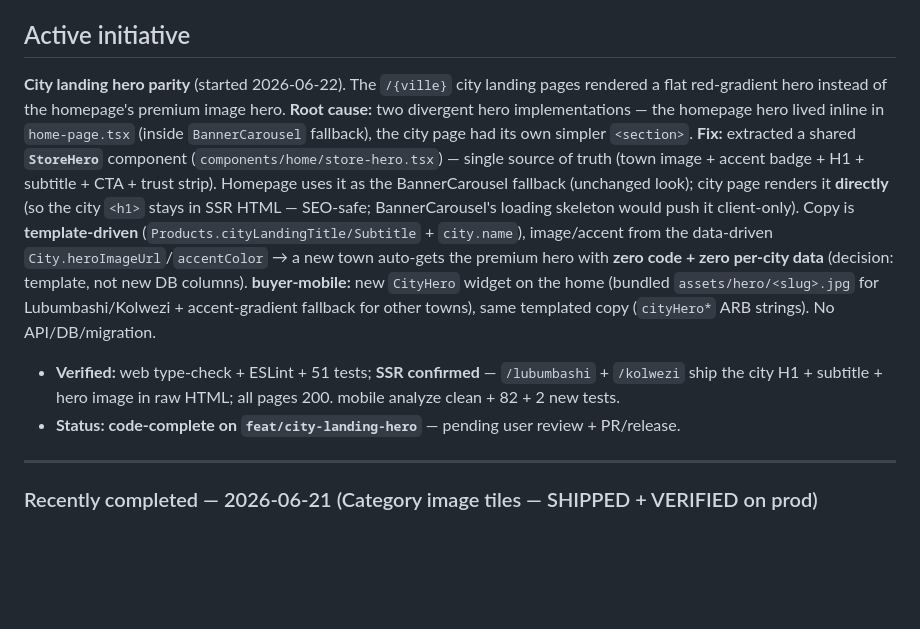
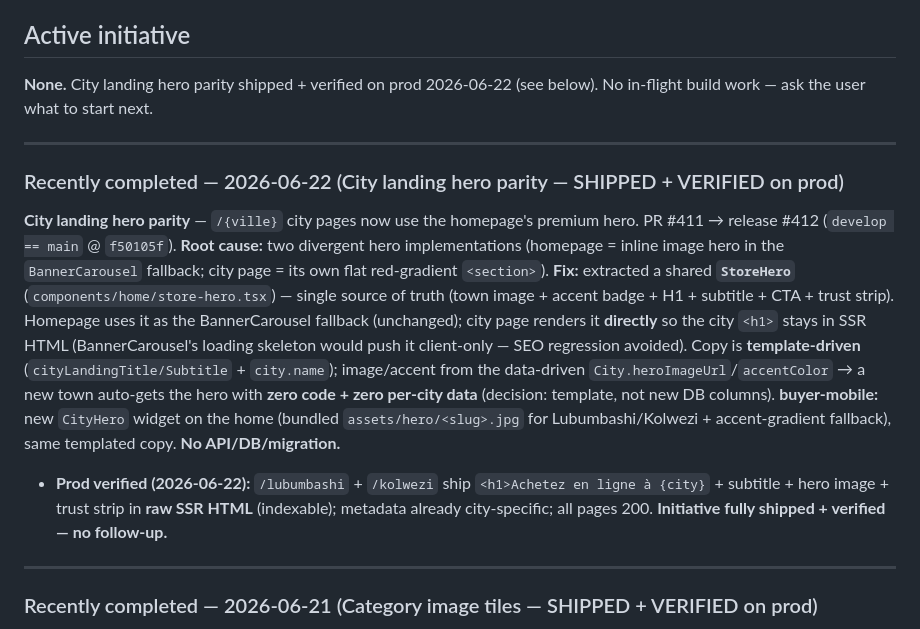
Before and after one commit to ipanga/teka-rdc, a Markdown page: STATUS.md, the part around the change. Rendered like a GitHub page; blank space fills up the shorter version.

Commit message:
docs(city-hero): close out — SHIPPED + VERIFIED on prod (release #412)

```diff
--- a/STATUS.md
+++ b/STATUS.md
@@ -6,21 +6,27 @@
 
 ## Active initiative
 
-**City landing hero parity** (started 2026-06-22). The `/{ville}` city landing pages rendered a flat
-red-gradient hero instead of the homepage's premium image hero. **Root cause:** two divergent hero
-implementations — the homepage hero lived inline in `home-page.tsx` (inside `BannerCarousel` fallback), the
-city page had its own simpler `<section>`. **Fix:** extracted a shared **`StoreHero`** component
-(`components/home/store-hero.tsx`) — single source of truth (town image + accent badge + H1 + subtitle + CTA +
-trust strip). Homepage uses it as the BannerCarousel fallback (unchanged look); city page renders it
-**directly** (so the city `<h1>` stays in SSR HTML — SEO-safe; BannerCarousel's loading skeleton would push it
-client-only). Copy is **template-driven** (`Products.cityLandingTitle/Subtitle` + `city.name`), image/accent
-from the data-driven `City.heroImageUrl`/`accentColor` → a new town auto-gets the premium hero with **zero
-code + zero per-city data** (decision: template, not new DB columns). **buyer-mobile:** new `CityHero` widget
-on the home (bundled `assets/hero/<slug>.jpg` for Lubumbashi/Kolwezi + accent-gradient fallback for other
-towns), same templated copy (`cityHero*` ARB strings). No API/DB/migration.
-- **Verified:** web type-check + ESLint + 51 tests; **SSR confirmed** — `/lubumbashi` + `/kolwezi` ship the
-  city H1 + subtitle + hero image in raw HTML; all pages 200. mobile analyze clean + 82 + 2 new tests.
-- **Status: code-complete on `feat/city-landing-hero`** — pending user review + PR/release.
+**None.** City landing hero parity shipped + verified on prod 2026-06-22 (see below). No in-flight build work —
+ask the user what to start next.
+
+---
+
+### Recently completed — 2026-06-22 (City landing hero parity — SHIPPED + VERIFIED on prod)
+
+**City landing hero parity** — `/{ville}` city pages now use the homepage's premium hero. PR #411 → release
+#412 (`develop == main` @ `f50105f`). **Root cause:** two divergent hero implementations (homepage = inline
+image hero in the `BannerCarousel` fallback; city page = its own flat red-gradient `<section>`). **Fix:**
+extracted a shared **`StoreHero`** (`components/home/store-hero.tsx`) — single source of truth (town image +
+accent badge + H1 + subtitle + CTA + trust strip). Homepage uses it as the BannerCarousel fallback (unchanged);
+city page renders it **directly** so the city `<h1>` stays in SSR HTML (BannerCarousel's loading skeleton would
+push it client-only — SEO regression avoided). Copy is **template-driven** (`cityLandingTitle/Subtitle` +
+`city.name`); image/accent from the data-driven `City.heroImageUrl`/`accentColor` → a new town auto-gets the
+hero with **zero code + zero per-city data** (decision: template, not new DB columns). **buyer-mobile:** new
+`CityHero` widget on the home (bundled `assets/hero/<slug>.jpg` for Lubumbashi/Kolwezi + accent-gradient
+fallback), same templated copy. **No API/DB/migration.**
+- **Prod verified (2026-06-22):** `/lubumbashi` + `/kolwezi` ship `<h1>Achetez en ligne à {city}` + subtitle +
+  hero image + trust strip in **raw SSR HTML** (indexable); metadata already city-specific; all pages 200.
+  **Initiative fully shipped + verified — no follow-up.**
 
 ---
 
```
Also changed, not shown: PROGRESS.md (+1 -0 lines).
